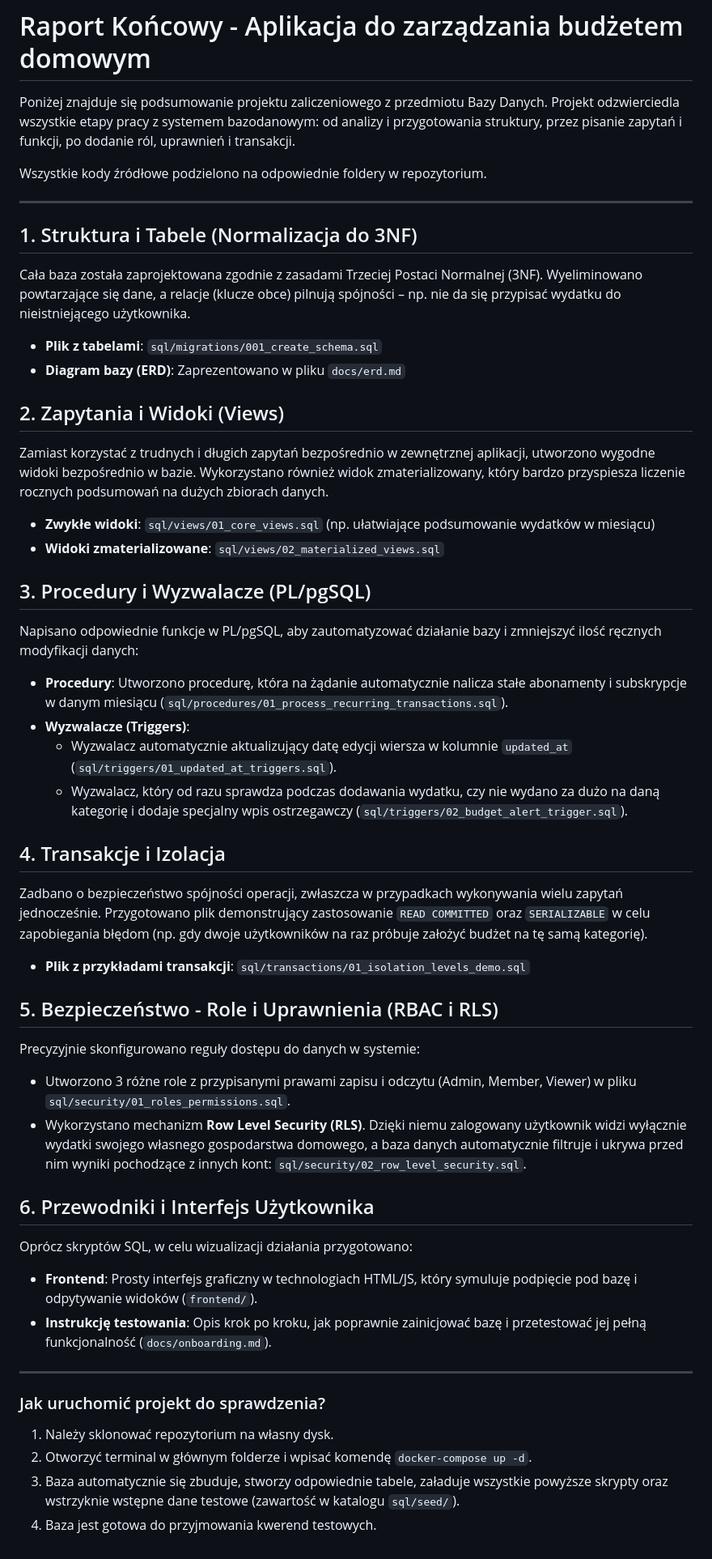
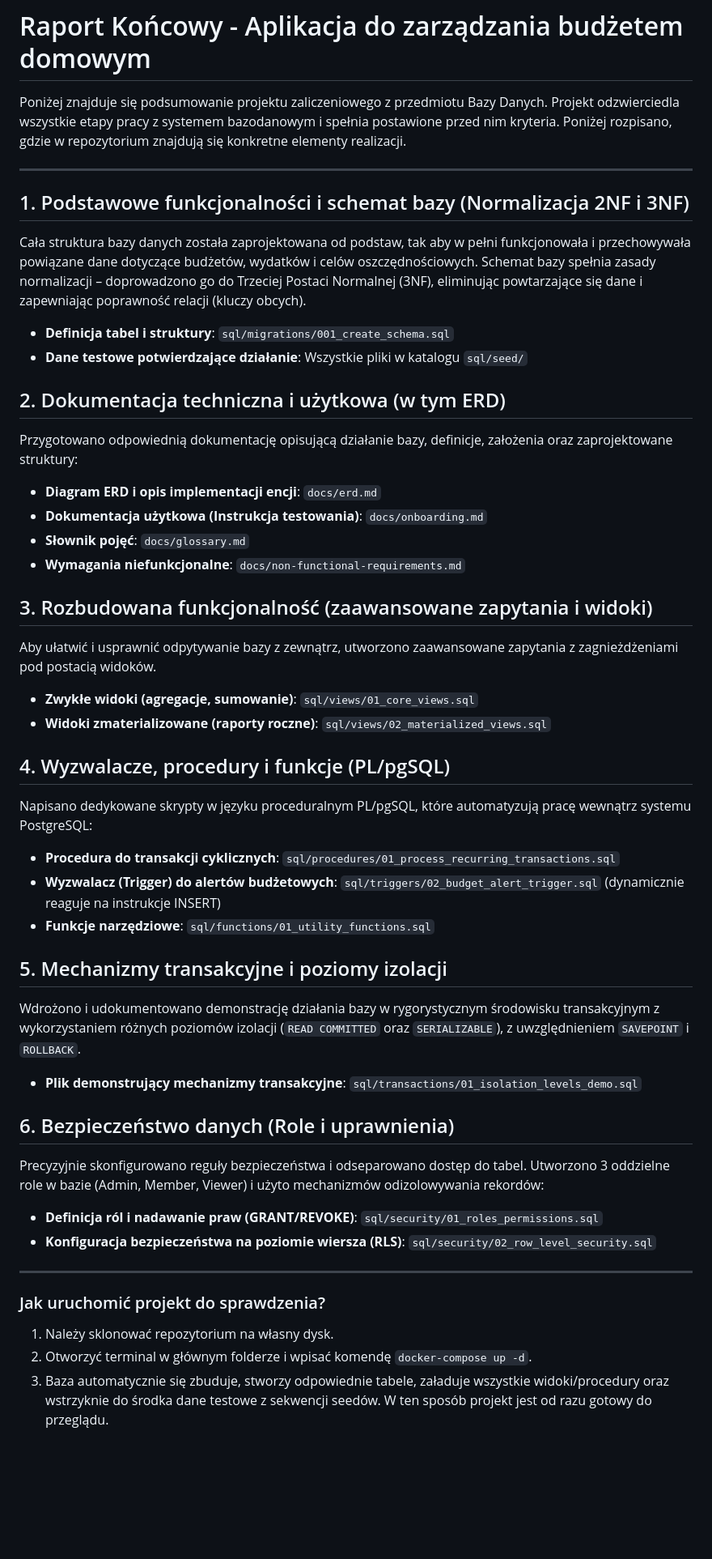
Before and after one commit to Janosik8/Bazy-Danych, a Markdown page: docs/raport_koncowy.md, the part around the change. Shown at 81% size. Rendered like a GitHub page; blank space fills up the shorter version.

Commit message:
docs: map explicitly to grading criteria and drop frontend section

```diff
--- a/docs/raport_koncowy.md
+++ b/docs/raport_koncowy.md
@@ -1,46 +1,44 @@
 # Raport Końcowy - Aplikacja do zarządzania budżetem domowym
 
-Poniżej znajduje się podsumowanie projektu zaliczeniowego z przedmiotu Bazy Danych. Projekt odzwierciedla wszystkie etapy pracy z systemem bazodanowym: od analizy i przygotowania struktury, przez pisanie zapytań i funkcji, po dodanie ról, uprawnień i transakcji.
-
-Wszystkie kody źródłowe podzielono na odpowiednie foldery w repozytorium.
+Poniżej znajduje się podsumowanie projektu zaliczeniowego z przedmiotu Bazy Danych. Projekt odzwierciedla wszystkie etapy pracy z systemem bazodanowym i spełnia postawione przed nim kryteria. Poniżej rozpisano, gdzie w repozytorium znajdują się konkretne elementy realizacji.
 
 ---
 
-## 1. Struktura i Tabele (Normalizacja do 3NF)
-Cała baza została zaprojektowana zgodnie z zasadami Trzeciej Postaci Normalnej (3NF). Wyeliminowano powtarzające się dane, a relacje (klucze obce) pilnują spójności – np. nie da się przypisać wydatku do nieistniejącego użytkownika.
-* **Plik z tabelami**: `sql/migrations/001_create_schema.sql`
-* **Diagram bazy (ERD)**: Zaprezentowano w pliku `docs/erd.md`
+## 1. Podstawowe funkcjonalności i schemat bazy (Normalizacja 2NF i 3NF)
+Cała struktura bazy danych została zaprojektowana od podstaw, tak aby w pełni funkcjonowała i przechowywała powiązane dane dotyczące budżetów, wydatków i celów oszczędnościowych. Schemat bazy spełnia zasady normalizacji – doprowadzono go do Trzeciej Postaci Normalnej (3NF), eliminując powtarzające się dane i zapewniając poprawność relacji (kluczy obcych).
+* **Definicja tabel i struktury**: `sql/migrations/001_create_schema.sql`
+* **Dane testowe potwierdzające działanie**: Wszystkie pliki w katalogu `sql/seed/`
 
-## 2. Zapytania i Widoki (Views)
-Zamiast korzystać z trudnych i długich zapytań bezpośrednio w zewnętrznej aplikacji, utworzono wygodne widoki bezpośrednio w bazie. Wykorzystano również widok zmaterializowany, który bardzo przyspiesza liczenie rocznych podsumowań na dużych zbiorach danych.
-* **Zwykłe widoki**: `sql/views/01_core_views.sql` (np. ułatwiające podsumowanie wydatków w miesiącu)
-* **Widoki zmaterializowane**: `sql/views/02_materialized_views.sql`
+## 2. Dokumentacja techniczna i użytkowa (w tym ERD)
+Przygotowano odpowiednią dokumentację opisującą działanie bazy, definicje, założenia oraz zaprojektowane struktury:
+* **Diagram ERD i opis implementacji encji**: `docs/erd.md`
+* **Dokumentacja użytkowa (Instrukcja testowania)**: `docs/onboarding.md`
+* **Słownik pojęć**: `docs/glossary.md`
+* **Wymagania niefunkcjonalne**: `docs/non-functional-requirements.md`
 
-## 3. Procedury i Wyzwalacze (PL/pgSQL)
-Napisano odpowiednie funkcje w PL/pgSQL, aby zautomatyzować działanie bazy i zmniejszyć ilość ręcznych modyfikacji danych:
-* **Procedury**: Utworzono procedurę, która na żądanie automatycznie nalicza stałe abonamenty i subskrypcje w danym miesiącu (`sql/procedures/01_process_recurring_transactions.sql`).
-* **Wyzwalacze (Triggers)**:
-  * Wyzwalacz automatycznie aktualizujący datę edycji wiersza w kolumnie `updated_at` (`sql/triggers/01_updated_at_triggers.sql`).
-  * Wyzwalacz, który od razu sprawdza podczas dodawania wydatku, czy nie wydano za dużo na daną kategorię i dodaje specjalny wpis ostrzegawczy (`sql/triggers/02_budget_alert_trigger.sql`).
+## 3. Rozbudowana funkcjonalność (zaawansowane zapytania i widoki)
+Aby ułatwić i usprawnić odpytywanie bazy z zewnątrz, utworzono zaawansowane zapytania z zagnieżdżeniami pod postacią widoków.
+* **Zwykłe widoki (agregacje, sumowanie)**: `sql/views/01_core_views.sql`
+* **Widoki zmaterializowane (raporty roczne)**: `sql/views/02_materialized_views.sql`
 
-## 4. Transakcje i Izolacja
-Zadbano o bezpieczeństwo spójności operacji, zwłaszcza w przypadkach wykonywania wielu zapytań jednocześnie. Przygotowano plik demonstrujący zastosowanie `READ COMMITTED` oraz `SERIALIZABLE` w celu zapobiegania błędom (np. gdy dwoje użytkowników na raz próbuje założyć budżet na tę samą kategorię).
-* **Plik z przykładami transakcji**: `sql/transactions/01_isolation_levels_demo.sql`
+## 4. Wyzwalacze, procedury i funkcje (PL/pgSQL)
+Napisano dedykowane skrypty w języku proceduralnym PL/pgSQL, które automatyzują pracę wewnątrz systemu PostgreSQL:
+* **Procedura do transakcji cyklicznych**: `sql/procedures/01_process_recurring_transactions.sql`
+* **Wyzwalacz (Trigger) do alertów budżetowych**: `sql/triggers/02_budget_alert_trigger.sql` (dynamicznie reaguje na instrukcje INSERT)
+* **Funkcje narzędziowe**: `sql/functions/01_utility_functions.sql`
 
-## 5. Bezpieczeństwo - Role i Uprawnienia (RBAC i RLS)
-Precyzyjnie skonfigurowano reguły dostępu do danych w systemie:
-* Utworzono 3 różne role z przypisanymi prawami zapisu i odczytu (Admin, Member, Viewer) w pliku `sql/security/01_roles_permissions.sql`.
-* Wykorzystano mechanizm **Row Level Security (RLS)**. Dzięki niemu zalogowany użytkownik widzi wyłącznie wydatki swojego własnego gospodarstwa domowego, a baza danych automatycznie filtruje i ukrywa przed nim wyniki pochodzące z innych kont: `sql/security/02_row_level_security.sql`.
+## 5. Mechanizmy transakcyjne i poziomy izolacji
+Wdrożono i udokumentowano demonstrację działania bazy w rygorystycznym środowisku transakcyjnym z wykorzystaniem różnych poziomów izolacji (`READ COMMITTED` oraz `SERIALIZABLE`), z uwzględnieniem `SAVEPOINT` i `ROLLBACK`.
+* **Plik demonstrujący mechanizmy transakcyjne**: `sql/transactions/01_isolation_levels_demo.sql`
 
-## 6. Przewodniki i Interfejs Użytkownika
-Oprócz skryptów SQL, w celu wizualizacji działania przygotowano:
-* **Frontend**: Prosty interfejs graficzny w technologiach HTML/JS, który symuluje podpięcie pod bazę i odpytywanie widoków (`frontend/`).
-* **Instrukcję testowania**: Opis krok po kroku, jak poprawnie zainicjować bazę i przetestować jej pełną funkcjonalność (`docs/onboarding.md`).
+## 6. Bezpieczeństwo danych (Role i uprawnienia)
+Precyzyjnie skonfigurowano reguły bezpieczeństwa i odseparowano dostęp do tabel. Utworzono 3 oddzielne role w bazie (Admin, Member, Viewer) i użyto mechanizmów odizolowywania rekordów:
+* **Definicja ról i nadawanie praw (GRANT/REVOKE)**: `sql/security/01_roles_permissions.sql`
+* **Konfiguracja bezpieczeństwa na poziomie wiersza (RLS)**: `sql/security/02_row_level_security.sql`
 
 ---
 
 ### Jak uruchomić projekt do sprawdzenia?
 1. Należy sklonować repozytorium na własny dysk.
 2. Otworzyć terminal w głównym folderze i wpisać komendę `docker-compose up -d`.
-3. Baza automatycznie się zbuduje, stworzy odpowiednie tabele, załaduje wszystkie powyższe skrypty oraz wstrzyknie wstępne dane testowe (zawartość w katalogu `sql/seed/`).
-4. Baza jest gotowa do przyjmowania kwerend testowych.
+3. Baza automatycznie się zbuduje, stworzy odpowiednie tabele, załaduje wszystkie widoki/procedury oraz wstrzyknie do środka dane testowe z sekwencji seedów. W ten sposób projekt jest od razu gotowy do przeglądu.
```
